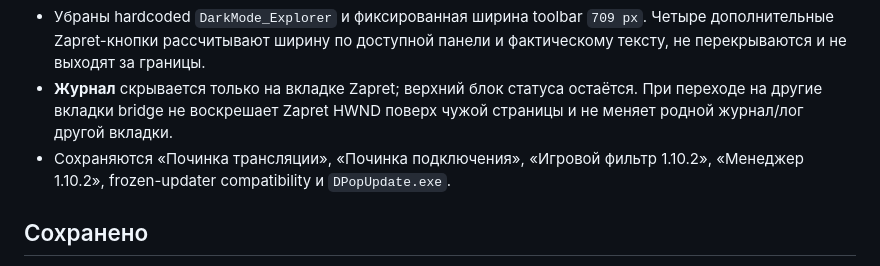
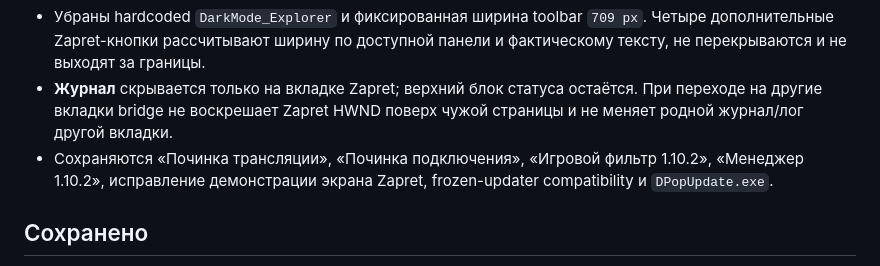
Before and after one commit to elesnichenko1-droid/dpopcleaner-site, a Markdown page: release/RELEASE_NOTES_0.4.17.md, the part around the change. Drawn GitHub-style.

Commit message:
docs(rev16): preserve Zapret screen-share disclosure

```diff
--- a/release/RELEASE_NOTES_0.4.17.md
+++ b/release/RELEASE_NOTES_0.4.17.md
@@ -13,7 +13,7 @@ DPopCleaner 0.4.17 rev.16 исправляет tray, реальный runtime Za
 - Все видимые кнопки Zapret используют единый presentation-layer и следуют выбранной native теме. Installed pixel-smoke проверяет **Light** и **Midnight**, а native и bridge-кнопки больше не должны визуально выбиваться друг из друга. При смене темы Zapret-кнопки сразу перерисовываются в выбранной палитре.
 - Убраны hardcoded `DarkMode_Explorer` и фиксированная ширина toolbar `709 px`. Четыре дополнительные Zapret-кнопки рассчитывают ширину по доступной панели и фактическому тексту, не перекрываются и не выходят за границы.
 - **Журнал** скрывается только на вкладке Zapret; верхний блок статуса остаётся. При переходе на другие вкладки bridge не воскрешает Zapret HWND поверх чужой страницы и не меняет родной журнал/лог другой вкладки.
-- Сохраняются «Починка трансляции», «Починка подключения», «Игровой фильтр 1.10.2», «Менеджер 1.10.2», frozen-updater compatibility и `DPopUpdate.exe`.
+- Сохраняются «Починка трансляции», «Починка подключения», «Игровой фильтр 1.10.2», «Менеджер 1.10.2», исправление демонстрации экрана Zapret, frozen-updater compatibility и `DPopUpdate.exe`.
 
 ## Сохранено
 
```
